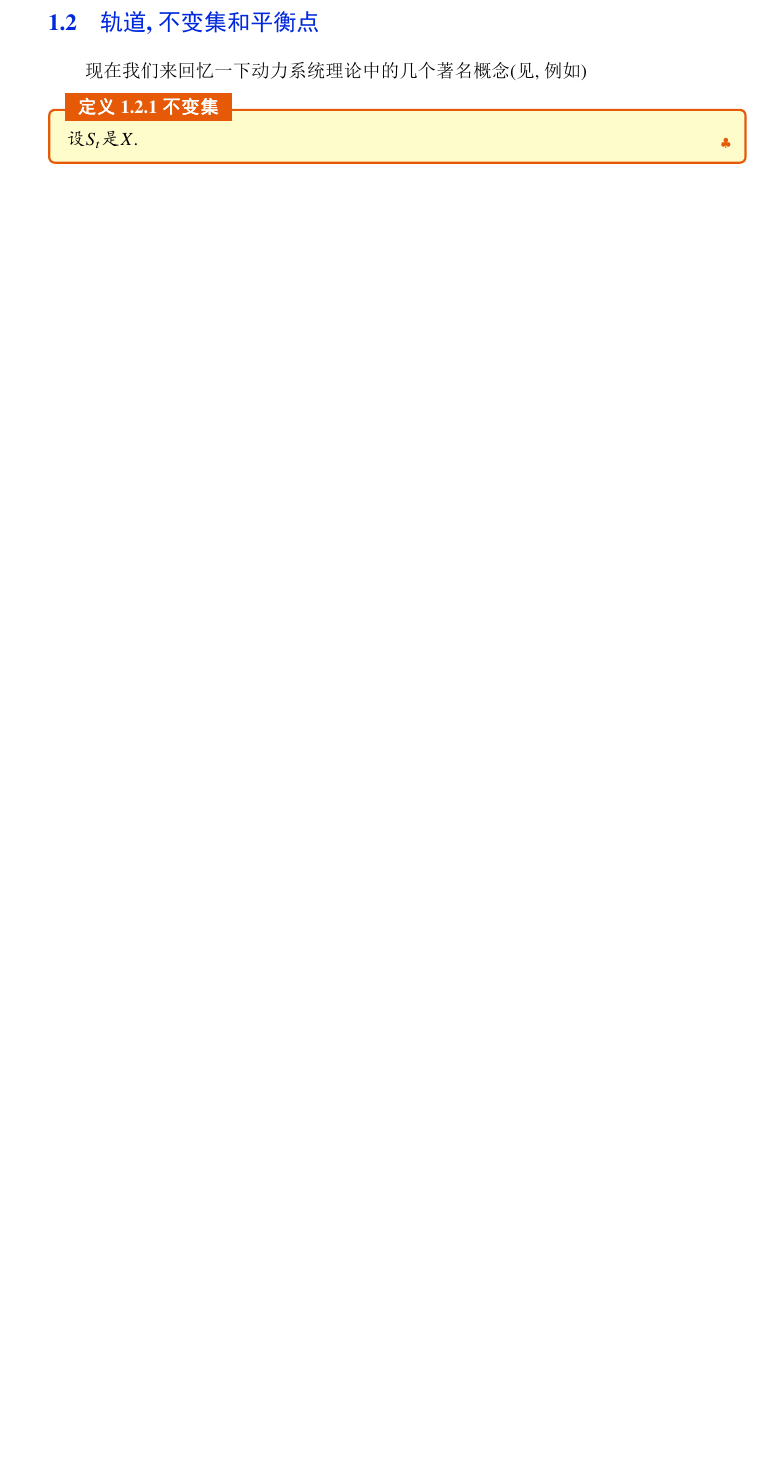
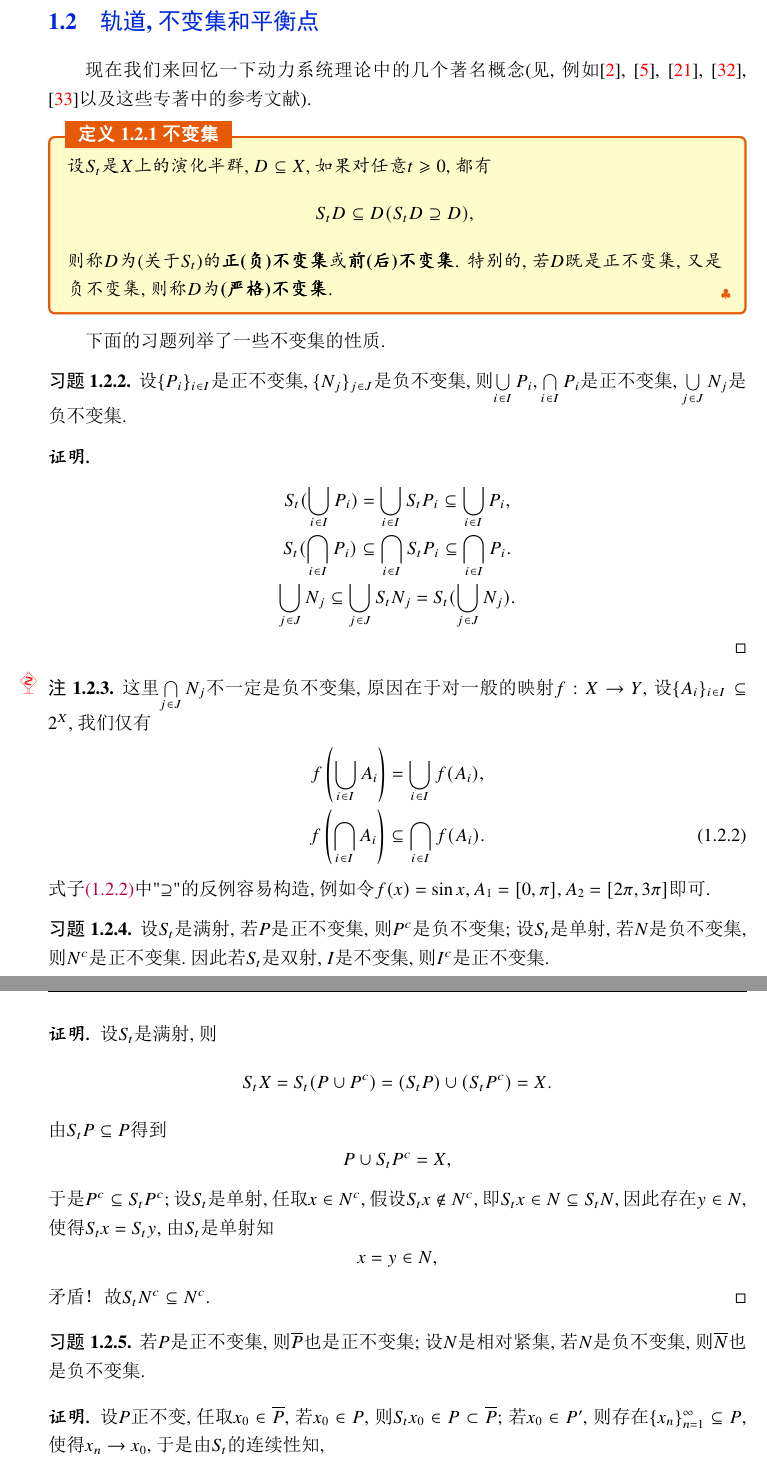
Before and after one commit to shenzhy16/Study-Guide-of-DQSDS, a LaTeX book (Study Guide of DQSDS.tex, which reads tex/chapter1.tex, tex/preface.tex): part of page 14 of 37 before the commit and two parts of pages 15 and 16 of 39 after it, the two joined at a grey line, cut so that both start at the same text, the shorter picture padded with empty space. The pictures show the PDF file Study Guide of DQSDS.pdf that the author committed with the source.

Commit message:
upgrade
1. 修正了一部分全半角符号错误
2. 修改了原书翻译的署名方式，更符合中文习惯
3. 完成了1.2节的部分翻译
4. 增加例子和注记第一个参数是否空的判断

```diff
--- a/tex/chapter1.tex
+++ b/tex/chapter1.tex
@@ -57,7 +57,7 @@
 \end{definition}
 
-\begin{exercise}
-	设$h$是使得$(X,S_{t})$和$(\tilde{X},\tilde{S}_{t})$拓扑等价的同胚映射, 则$h^{-1}$亦是.
+\begin{exercise}\label{exe:ISO}
+	设$(X,S_{t})\cong(\tilde{X},\tilde{S}_{t})$, $h$是同构映射, 则$h^{-1}$亦是, 即对任意$t\geqslant 0$, 有$$h^{-1}(\tilde{S}_{t}\tilde{x})=S_{t}h^{-1}(\tilde{x}).$$
 \end{exercise}
 
 \begin{proof}
@@ -77,2 +77 @@
 
-	充分性: 设$\alpha,\beta$同时大于$1$或小于$1$, 则$\log_{\alpha}\beta>0$, 于是$h(x):=x^{\log_{\alpha}\beta}:\mathbb{R}_{+}\cong \mathbb{R}_{+}$, 并且对任意$x\in\mathbb{R}_{+}$, 有$$h(\alpha x)=(\alpha x)^{\log_{\alpha}\beta}=\beta x^{\log_{\alpha}\beta}=\beta h(x),$$即$(\mathbb{R}_{+},\alpha x)\cong (\mathbb{R}_{+},\beta x)$
@@ -84,5 +84,14 @@
 
 \begin{definition}{不变集}{IS}
-	设$S_{t}$是$X$.
+	设$S_{t}$是$X$上的演化半群, $D\subseteq X$, 如果对任意$t\geqslant 0$, 都有$$
+	S_{t}D\subseteq D(S_{t}D \supseteq D),$$则称$D$为(关于$S_{t}$)的\textbf{正(负)不变集}或\textbf{前(后)不变集}. 特别的, 若$D$既是正不变集, 又是负不变集, 则称$D$为\textbf{(严格)不变集}.
 \end{definition}
 
+下面的习题列举了一些不变集的性质.
+
+\begin{exercise}
+	设$\{P_{i}\}_{i\in I}$是正不变集, $\{N_{j}\}_{j\in J}$是负不变集, 则$\bigcup\limits_{i\in I}P_{i},\bigcap\limits_{i\in I}P_{i}$是正不变集, $\bigcup\limits_{j\in J}N_{j}$是负不变集.
+\end{exercise}
+
+\begin{proof}
+	\begin{gather}
@@ -89,3 +101,44 @@
+	\end{gather}
+\end{proof}
+
+\begin{remark}{}{IS}
+	这里$\bigcap\limits_{j\in J}N_{j}$不一定是负不变集, 原因在于对一般的映射$f:X\to Y$, 设$\{A_{i}\}_{i\in I}\subseteq 2^{X}$, 我们仅有
+	\begin{gather}
+		f\left(\bigcup_{i\in I}A_{i}\right)=\bigcup_{i\in I}f(A_{i}),\notag\\f\left(\bigcap_{i\in I}A_{i}\right)\subseteq\bigcap_{i\in I}f(A_{i}).\label{equ:IS}
+	\end{gather}
+	式子\requ{equ:IS}中"$\supseteq$"的反例容易构造, 例如令$f(x)=\sin x, A_{1}=[0,\pi], A_{2}=[2\pi, 3\pi]$即可.
+\end{remark}
+
+\begin{exercise}
+	设$S_{t}$是满射, 若$P$是正不变集, 则$P^{c}$是负不变集; 设$S_{t}$是单射, 若$N$是负不变集, 则$N^{c}$是正不变集. 因此若$S_{t}$是双射, $I$是不变集, 则$I^{c}$是正不变集.
+\end{exercise}
+
+\begin{proof}
+	设$S_{t}$是满射, 则$$
+	S_{t}X=S_{t}(P\cup P^{c})=(S_{t}P)\cup (S_{t}P^{c})=X.$$由$S_{t}P\subseteq P$得到$$
+	P\cup S_{t}P^{c}=X,$$于是$P^{c}\subseteq S_{t}P^{c}$; 设$S_{t}$是单射, 任取$x\in N^{c}$, 假设$S_{t}x\notin N^{c}$, 即$S_{t}x\in N\subseteq S_{t}N$, 因此存在$y\in N$, 使得$S_{t}x=S_{t}y$, 由$S_{t}$是单射知$$x=y\in N,$$矛盾！故$S_{t}N^{c}\subseteq N^{c}$.
+\end{proof}
+
+\begin{exercise}
+	若$P$是正不变集, 则$\overline{P}$也是正不变集; 设$N$是相对紧集, 若$N$是负不变集, 则$\overline{N}$也是负不变集.
+\end{exercise}
+
+\begin{proof}
+	设$P$正不变, 任取$x_{0}\in \overline{P}$, 若$x_{0}\in P$, 则$S_{t}x_{0}\in P\subset \overline{P}$; 若$x_{0}\in P^{\prime}$, 则存在$\{x_{n}\}_{n=1}^{\infty}\subseteq P$, 使得$x_{n}\to x_{0}$, 于是由$S_{t}$的连续性知, $$
+	S_{t}x_{0}=S_{t}\left(\lim_{n\to\infty}x_{n}\right)=\lim_{n\to\infty}S_{t}x_{n}\subset \overline{P}.$$
+	设$N$负不变, 任取$y_{0}\in \overline{N}$, 若$y_{0}\in N$, 则存在$x_{0}\in N\subseteq \overline{N}$, 使得$S_{t}x_{0}=y_{0}$; 若$y_{0}\in N^{\prime}$, 则存在$\{x_{n}\}_{n=1}^{\infty},\{y_{n}\}_{n=1}^{\infty}\subseteq N$, 使得$y_{n}\to y$, 并且$S_{t}x_{n}=y_{n}$, 由于$\overline{N}$紧, 则存在$\{x_{n_{m}}\}_{m=1}^{\infty}\subseteq \{x_{n}\}_{n=1}^{\infty}$, 使得$x_{n_{m}}\to x_{0}\in \overline{N}$, 于是$$
+	S_{t}x_{0}=S_{t}\left(\lim_{m\to\infty}x_{n_{m}}\right)=\lim_{m\to\infty}S_{t}x_{n_{m}}=\lim_{m\to\infty}y_{n_{m}}=y_{0}.$$
+\end{proof}
+
+\begin{exercise}
+	设$(X,S_{t})\cong(\tilde{X},\tilde{S}_{t})$, $h$是相应的同胚映射, $P, N, I$分别是正不变集, 负不变集和不变集当且仅当$h(P),h(N),h(I)$也分别是正不变集, 负不变集和不变集.
+\end{exercise}
+
+\begin{proof}
+	由\rexe{exe:ISO}和不变集的定义, 我们仅需证明$h(P),h(N)$分别是正不变集和负不变集.\begin{gather}
+		\tilde{S}_{t}(h(P))=h(S_{t}P)\subseteq h(P),\notag\\h(N)\subseteq h(S_{t}N)=\tilde{S}_{t}h(N).\notag
+	\end{gather}
+\end{proof}
 
 \section{Omega-极限集}
 \section{独立轨道的极限性质}
--- a/tex/preface.tex
+++ b/tex/preface.tex
@@ -1,5 +1,5 @@
 \begin{PreChapter}{原书前言}
-	本书的主要目的是介绍无穷维演化模型的背景和最新发展的数学研究方法，考虑各种形式和来源的耗散性和稳定性。
+	本书的主要目的是介绍无穷维演化模型的背景和最新发展的数学研究方法, 考虑各种形式和来源的耗散性和稳定性.
 
-	耗散系统的主要特征是存在更高阶的衰减这种能量重新分配机制，这种机制可以导致系统中复杂的极限状态和结构的产生，它在某些情况下是稳定的。人们普遍认为，20世纪80年代在寻找合适的能够解释湍流现象的数学模型的过程中，耗散系统的一般理论得到了显著发展。至今，无穷维耗散系统的研究已经取得了显著进展(见例如以下专著\cite{Babin92}，\cite{Chepyzhov02}，\cite{Hale88}，\cite{Ladyzhenskaya91}，\cite{Robinson01}，\cite{Sell02}，\cite{Temam97}和它们的参考资料)。
+	耗散系统的主要特征是存在更高阶的衰减这种能量重新分配机制, 这种机制可以导致系统中复杂的极限状态和结构的产生, 它在某些情况下是稳定的. 人们普遍认为, 20世纪80年代在寻找合适的能够解释湍流现象的数学模型的过程中, 耗散系统的一般理论得到了显著发展. 至今, 无穷维耗散系统的研究已经取得了显著进展(见例如以下专著\cite{Babin92}, \cite{Chepyzhov02}, \cite{Hale88}, \cite{Ladyzhenskaya91}, \cite{Robinson01}, \cite{Sell02}, \cite{Temam97}和它们的参考资料).
 
@@ -7 +7,2 @@
 
+	我们希望本书不仅对对动力系统的一般理论感兴趣的数学工作者有帮助, 也可以对对连续介质力学中出现的无穷维耗散系统的渐近分析的数学背景和方法感兴趣的物理学家和工程师有用.
@@ -13 +13,2 @@
 
+	本书包括大量的习题, 正如Dan Henry著名的专著\cite{Henry81}那样, 它们是本书不可或缺的一部分, 它们中的大多数被策略性地放置在文本中, 而不是放在一个部分的末尾, 一些习题是常规的, 而另外一些习题则是以“习题”形式编写的一般的评论和注解, 这使得我们能够缩短叙述以及避免额外的细节.
@@ -15,5 +15,5 @@
 
-	本书可以作为研究生阶段耗散动力学课程的教材。了解泛函分析和常微分方程的基本概念和事实就足以理解本书。 事实上，本书的许多部分已经在作者在Kharkov大学开设的高级本科和研究生课程中使用过。
+	本书可以作为研究生阶段耗散动力学课程的教材. 了解泛函分析和常微分方程的基本概念和事实就足以理解本书.  事实上, 本书的许多部分已经在作者在Kharkov大学开设的高级本科和研究生课程中使用过.
 
 	\section*{致谢}
 
```
Also changed, not shown: qbook.cls (+5 -2 lines), tex/Mypreface.tex (+19 -1 lines), README.md, Study Guide of DQSDS.pdf, tex/chapter1.tex (18 more changed lines), tex/preface.tex (25 more changed lines).
